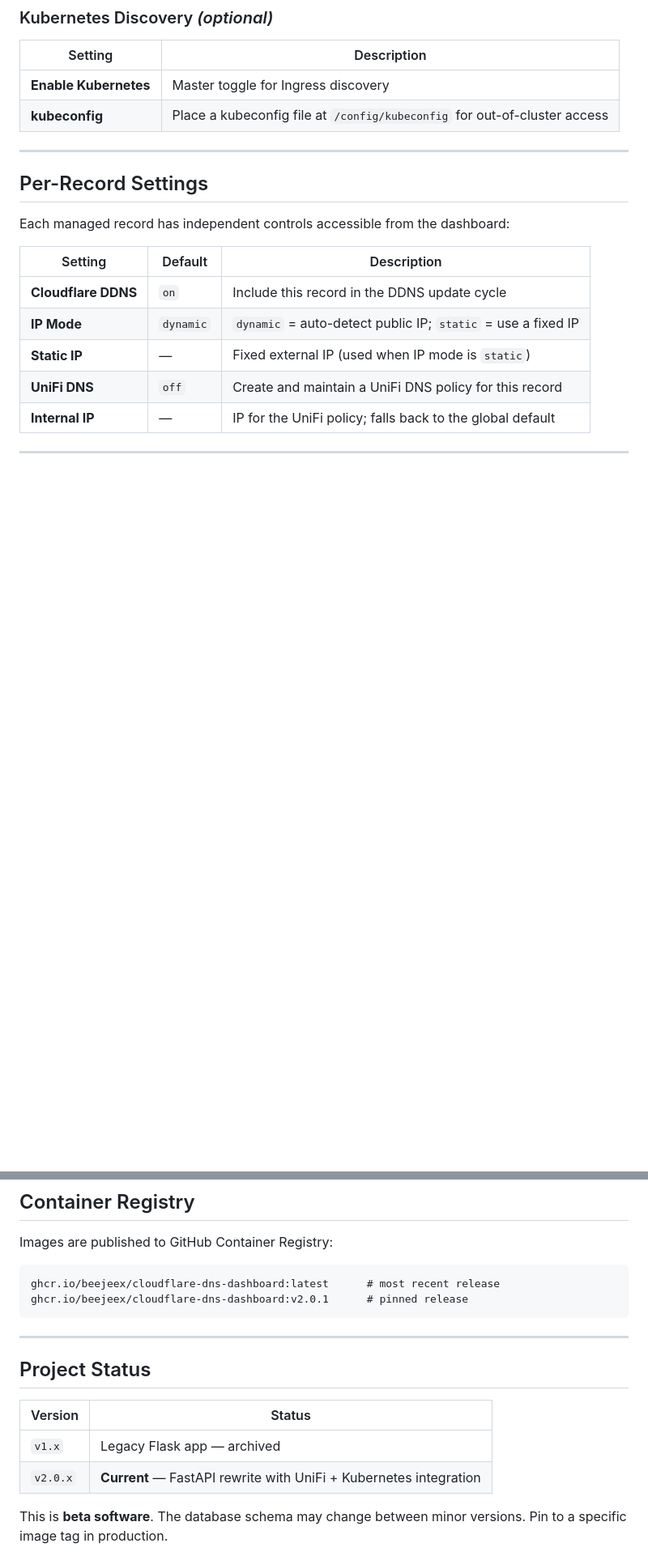
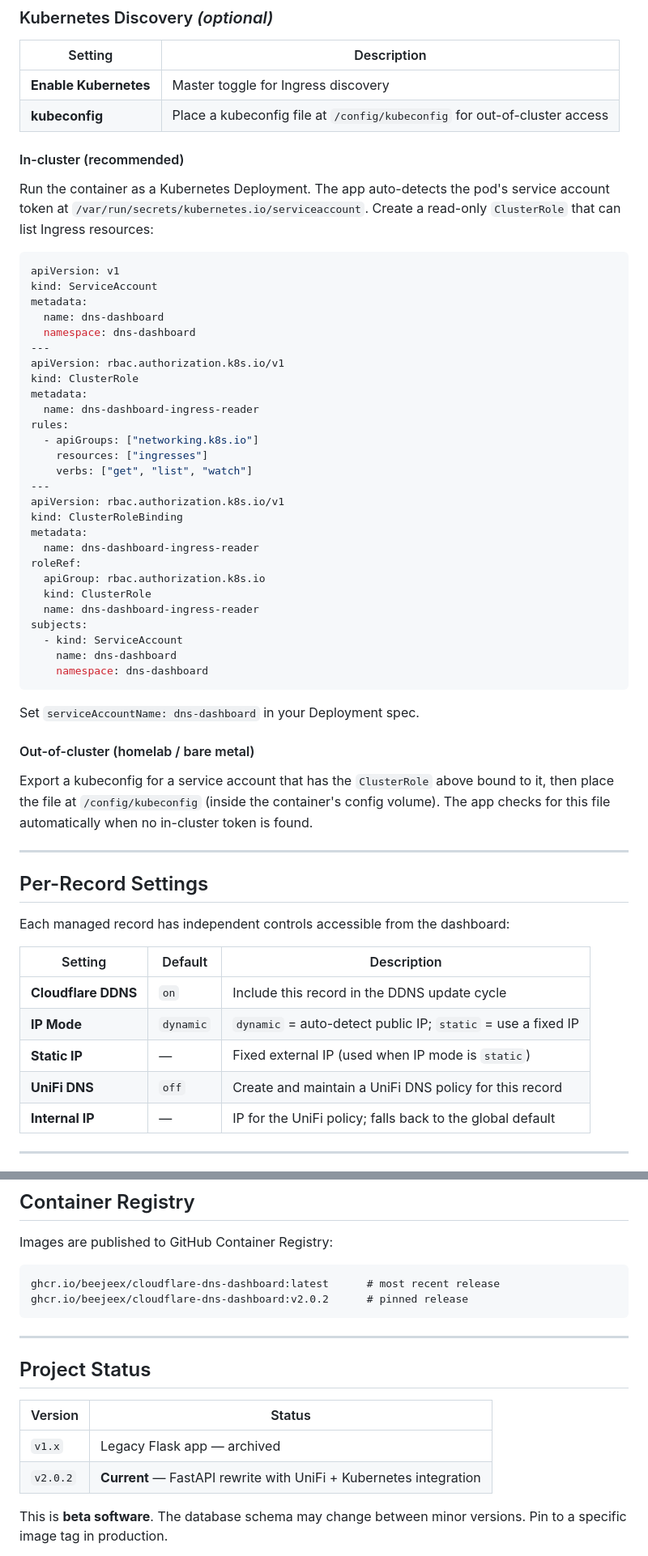
Before and after one commit to Beejeex/cloudflare-ddns-ui, a Markdown page: README.md, 2 parts joined by grey strips. Shown at 81% size. GitHub-like rendering; blank space fills up the shorter version.

Commit message:
chore: bump to v2.0.2 - fix CF-disabled badge, add K8s service account docs

````diff
--- a/README.md
+++ b/README.md
@@ -113,6 +113,46 @@ All configuration is stored in `/config/ddns.db` (SQLite) inside the container.
 | **Enable Kubernetes** | Master toggle for Ingress discovery |
 | **kubeconfig** | Place a kubeconfig file at `/config/kubeconfig` for out-of-cluster access |
 
+#### In-cluster (recommended)
+
+Run the container as a Kubernetes Deployment. The app auto-detects the pod's service account token at `/var/run/secrets/kubernetes.io/serviceaccount`. Create a read-only `ClusterRole` that can list Ingress resources:
+
+```yaml
+apiVersion: v1
+kind: ServiceAccount
+metadata:
+  name: dns-dashboard
+  namespace: dns-dashboard
+---
+apiVersion: rbac.authorization.k8s.io/v1
+kind: ClusterRole
+metadata:
+  name: dns-dashboard-ingress-reader
+rules:
+  - apiGroups: ["networking.k8s.io"]
+    resources: ["ingresses"]
+    verbs: ["get", "list", "watch"]
+---
+apiVersion: rbac.authorization.k8s.io/v1
+kind: ClusterRoleBinding
+metadata:
+  name: dns-dashboard-ingress-reader
+roleRef:
+  apiGroup: rbac.authorization.k8s.io
+  kind: ClusterRole
+  name: dns-dashboard-ingress-reader
+subjects:
+  - kind: ServiceAccount
+    name: dns-dashboard
+    namespace: dns-dashboard
+```
+
+Set `serviceAccountName: dns-dashboard` in your Deployment spec.
+
+#### Out-of-cluster (homelab / bare metal)
+
+Export a kubeconfig for a service account that has the `ClusterRole` above bound to it, then place the file at `/config/kubeconfig` (inside the container's config volume). The app checks for this file automatically when no in-cluster token is found.
+
 ---
 
 ## Per-Record Settings
@@ -161,7 +201,7 @@ Images are published to GitHub Container Registry:
 
 ```
 ghcr.io/beejeex/cloudflare-dns-dashboard:latest      # most recent release
-ghcr.io/beejeex/cloudflare-dns-dashboard:v2.0.1      # pinned release
+ghcr.io/beejeex/cloudflare-dns-dashboard:v2.0.2      # pinned release
 ```
 
 ---
@@ -171,7 +211,7 @@ ghcr.io/beejeex/cloudflare-dns-dashboard:v2.0.1      # pinned release
 | Version | Status |
 |---|---|
 | `v1.x` | Legacy Flask app — archived |
-| `v2.0.x` | **Current** — FastAPI rewrite with UniFi + Kubernetes integration |
+| `v2.0.2` | **Current** — FastAPI rewrite with UniFi + Kubernetes integration |
 
 This is **beta software**. The database schema may change between minor versions. Pin to a specific image tag in production.
 
````
